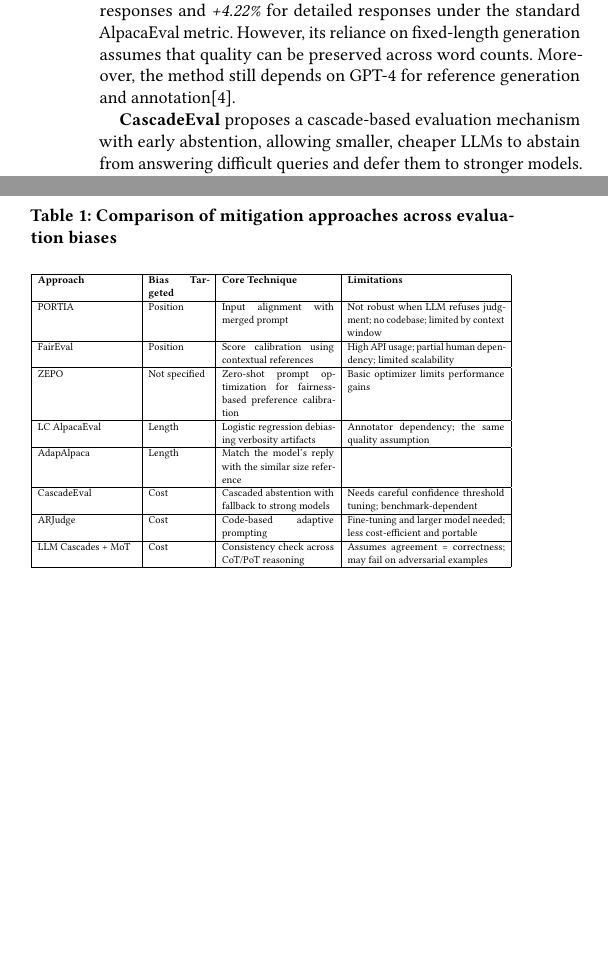
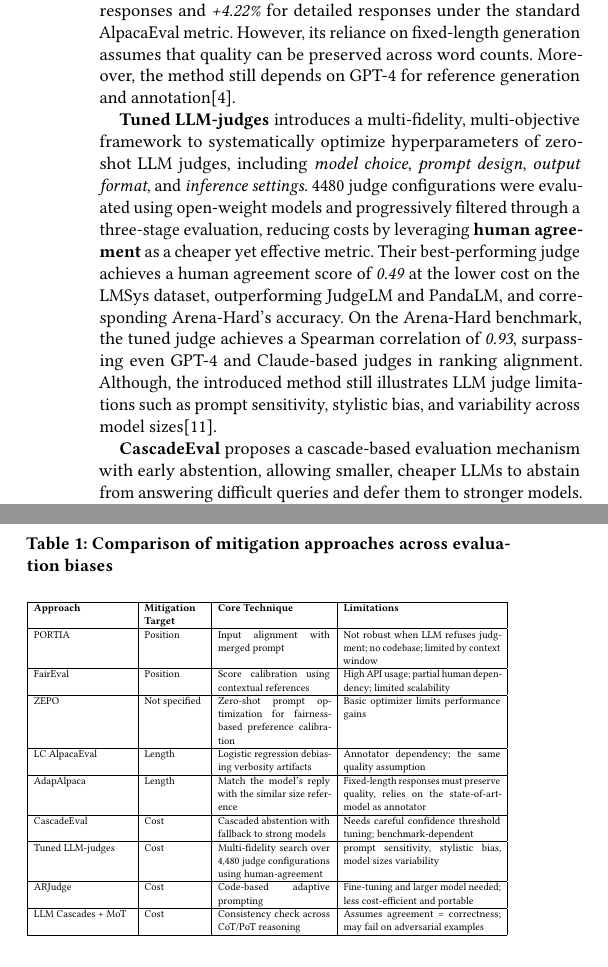
Before and after one commit to Thesis-LLM-as-a-judge-AUAS/final-paper, a LaTeX paper (main.tex): two parts of the columns of page 3 of 4, joined at a grey line, cut so that both start at the same text, the shorter picture padded with empty space. Compiled offline with pdfLaTeX.

Commit message:
feat: added the tuned llm-judges paragraph

```diff
--- a/main.tex
+++ b/main.tex
@@ -235,6 +228,11 @@
 However, its reliance on fixed-length generation assumes that quality can be preserved across word counts.
 Moreover, the method still depends on GPT-4 for reference generation and annotation\cite{hu2024explaininglengthbiasllmbased}.
 
+\textbf{Tuned LLM-judges} introduces a multi-fidelity, multi-objective framework to systematically optimize hyperparameters of zero-shot LLM judges, including \textit{model choice}, \textit{prompt design}, \textit{output format}, and \textit{inference settings}.
+4480 judge configurations were evaluated using open-weight models and progressively filtered through a three-stage evaluation, reducing costs by leveraging \textbf{human agreement} as a cheaper yet effective metric.
+Their best-performing judge achieves a human agreement score of \textit{0.49} at the lower cost on the LMSys dataset, outperforming JudgeLM and PandaLM, and corresponding Arena-Hard’s accuracy.
+On the Arena-Hard benchmark, the tuned judge achieves a Spearman correlation of \textit{0.93}, surpassing even GPT-4 and Claude-based judges in ranking alignment.
+Although, the introduced method still illustrates LLM judge limitations such as prompt sensitivity, stylistic bias, and variability across model sizes\cite{salinas2025tuningllmjudgedesign}.
 
 \textbf{CascadeEval} proposes a cascade-based evaluation mechanism with early abstention, allowing smaller, cheaper LLMs to abstain from answering difficult queries and defer them to stronger models.
 This leads to a 13.0\% average reduction in cost and a 5.0\% drop in error rates across six benchmarks, with only a 4.1\% increase in abstention rates, demonstrating strong performance-cost trade-offs.
@@ -265,23 +263,25 @@
     \resizebox{\columnwidth}{!}{%
         \begin{tabular}{|p{2.6cm}|p{1.6cm}|p{3.0cm}|p{4.2cm}|}
             \hline
-\textbf{Approach} & \textbf{Bias Targeted} & \textbf{Core Technique} & \textbf{Limitations} \\
+            \textbf{Approach}  & \textbf{Mitigation Target} & \textbf{Core Technique}                                                     & \textbf{Limitations}                                                                        \\
             \hline
-PORTIA & Position & Input alignment with merged prompt & Not robust when LLM refuses judgment; no codebase; limited by context window \\
+            PORTIA             & Position                   & Input alignment with merged prompt                                          & Not robust when LLM refuses judgment; no codebase; limited by context window                \\
             \hline
-FairEval & Position & Score calibration using contextual references & High API usage; partial human dependency; limited scalability \\
+            FairEval           & Position                   & Score calibration using contextual references                               & High API usage; partial human dependency; limited scalability                               \\
             \hline
-ZEPO & Not specified & Zero-shot prompt optimization for fairness-based preference calibration & Basic optimizer limits performance gains \\
+            ZEPO               & Not specified              & Zero-shot prompt optimization for fairness-based preference calibration & Basic optimizer limits performance gains                                                        \\
             \hline
-LC AlpacaEval & Length & Logistic regression debiasing verbosity artifacts & Annotator dependency; the same quality assumption \\
+            LC AlpacaEval      & Length                     & Logistic regression debiasing verbosity artifacts                           & Annotator dependency; the same quality assumption                                           \\
             \hline
-AdapAlpaca & Length & Match the model's reply with the similar size reference &  \\
+            AdapAlpaca         & Length                     & Match the model's reply with the similar size reference                     & Fixed-length responses must preserve quality, relies on the state-of-art-model as annotator \\
             \hline
-CascadeEval & Cost & Cascaded abstention with fallback to strong models & Needs careful confidence threshold tuning; benchmark-dependent \\
+            CascadeEval        & Cost                       & Cascaded abstention with fallback to strong models                          & Needs careful confidence threshold tuning; benchmark-dependent                              \\
             \hline
-ARJudge & Cost & Code-based adaptive prompting & Fine-tuning and larger model needed; less cost-efficient and portable \\
+            Tuned LLM-judges   & Cost                       & Multi-fidelity search over 4,480 judge configurations using human-agreement & prompt sensitivity, stylistic bias, model sizes variability                                 \\
             \hline
-LLM Cascades + MoT & Cost & Consistency check across CoT/PoT reasoning & Assumes agreement = correctness; may fail on adversarial examples \\
+            ARJudge            & Cost                       & Code-based adaptive prompting                                               & Fine-tuning and larger model needed; less cost-efficient and portable                       \\
+            \hline
+            LLM Cascades + MoT & Cost                       & Consistency check across CoT/PoT reasoning                                  & Assumes agreement = correctness; may fail on adversarial examples                           \\
             \hline
         \end{tabular}%
     }
```
Also changed, not shown: references.bib (+10 -0 lines), main.pdf, main.tex (9 more changed lines). Lines whose indentation alone changed are shown as unchanged.
